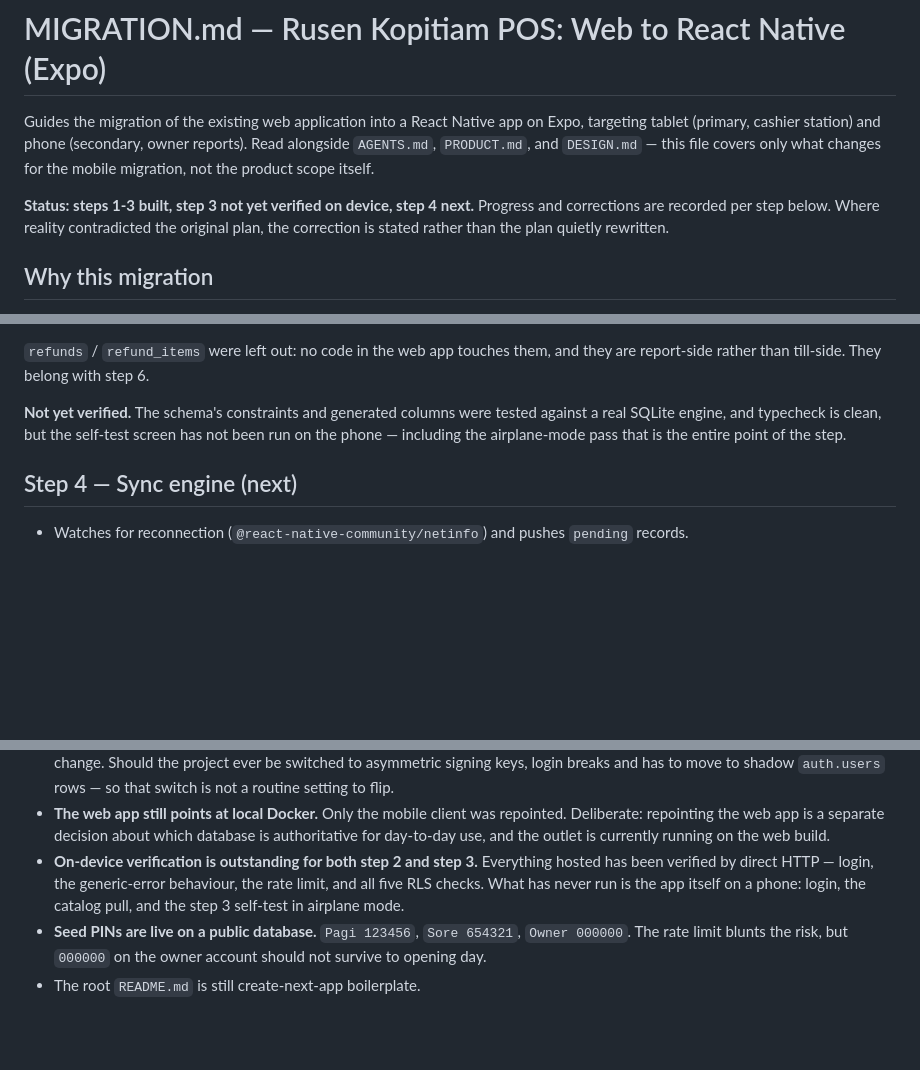
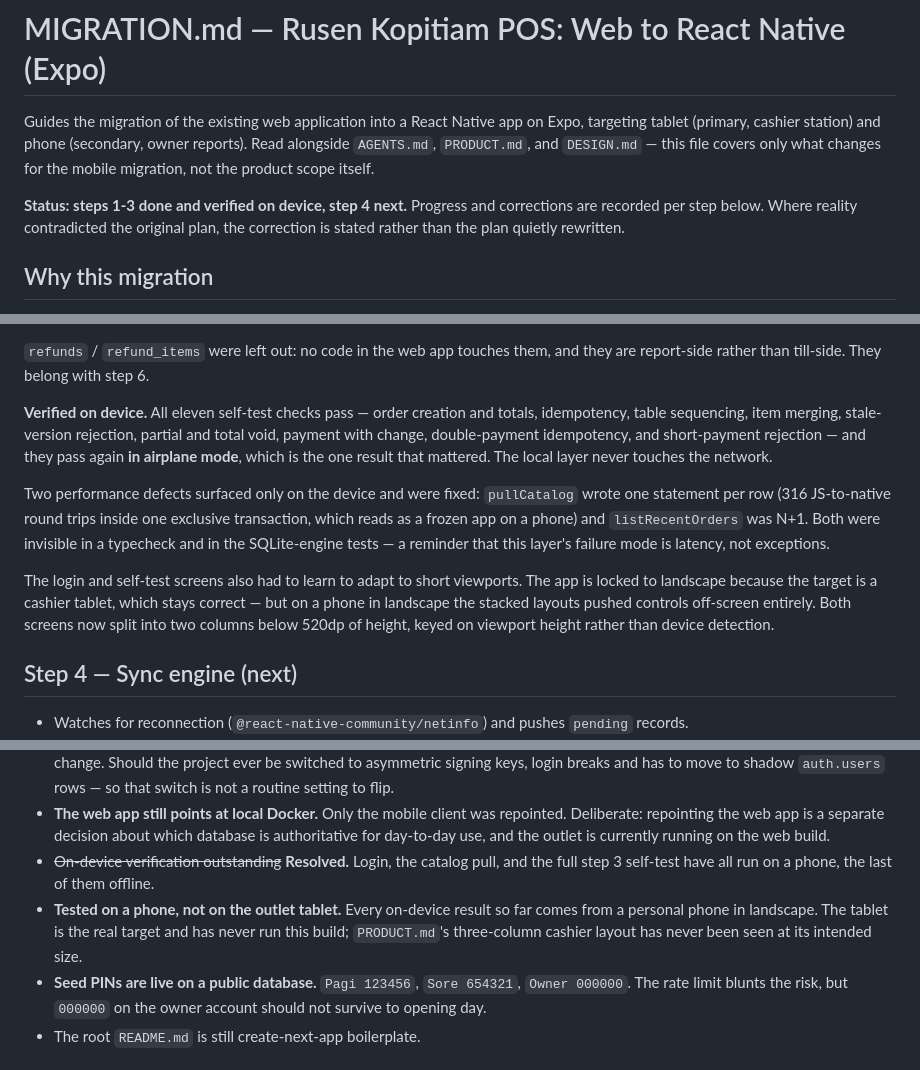
Before and after one commit to aryahaikakusuma/rusen-pos-dashboard, a Markdown page: MIGRATION.md, 3 parts joined by grey strips. Drawn GitHub-style; blank space fills up the shorter version.

Commit message:
docs: langkah 3 tuntas dan terverifikasi di perangkat
Sebelas pemeriksaan lewat, termasuk saat mode pesawat — itu satu-satunya hasil
yang menentukan, karena seluruh alasan pindah ke native adalah kasir yang tetap
jalan waktu WiFi putus.

Dicatat juga bahwa dua cacat performa baru muncul di perangkat dan tidak
terlihat sama sekali oleh typecheck maupun uji terhadap mesin SQLite: lapisan
ini gagal dengan cara melambat, bukan melempar error.

Co-Authored-By: Claude Opus 5 <noreply@anthropic.com>

```diff
--- a/MIGRATION.md
+++ b/MIGRATION.md
@@ -5,9 +5,9 @@ targeting tablet (primary, cashier station) and phone (secondary, owner reports)
 alongside `AGENTS.md`, `PRODUCT.md`, and `DESIGN.md` — this file covers only what changes
 for the mobile migration, not the product scope itself.
 
-**Status: steps 1-3 built, step 3 not yet verified on device, step 4 next.** Progress and
-corrections are recorded per step below. Where reality contradicted the original plan, the
-correction is stated rather than the plan quietly rewritten.
+**Status: steps 1-3 done and verified on device, step 4 next.** Progress and corrections are
+recorded per step below. Where reality contradicted the original plan, the correction is
+stated rather than the plan quietly rewritten.
 
 ## Why this migration
 
@@ -161,9 +161,23 @@ and `client_created_at` already exists).
 `refunds` / `refund_items` were left out: no code in the web app touches them, and they are
 report-side rather than till-side. They belong with step 6.
 
-**Not yet verified.** The schema's constraints and generated columns were tested against a
-real SQLite engine, and typecheck is clean, but the self-test screen has not been run on the
-phone — including the airplane-mode pass that is the entire point of the step.
+**Verified on device.** All eleven self-test checks pass — order creation and totals,
+idempotency, table sequencing, item merging, stale-version rejection, partial and total
+void, payment with change, double-payment idempotency, and short-payment rejection — and
+they pass again **in airplane mode**, which is the one result that mattered. The local layer
+never touches the network.
+
+Two performance defects surfaced only on the device and were fixed: `pullCatalog` wrote one
+statement per row (316 JS-to-native round trips inside one exclusive transaction, which
+reads as a frozen app on a phone) and `listRecentOrders` was N+1. Both were invisible in a
+typecheck and in the SQLite-engine tests — a reminder that this layer's failure mode is
+latency, not exceptions.
+
+The login and self-test screens also had to learn to adapt to short viewports. The app is
+locked to landscape because the target is a cashier tablet, which stays correct — but on a
+phone in landscape the stacked layouts pushed controls off-screen entirely. Both screens now
+split into two columns below 520dp of height, keyed on viewport height rather than device
+detection.
 
 ## Step 4 — Sync engine (next)
 
@@ -210,10 +224,11 @@ both USB and Bluetooth Classic, and confirm which transport the outlet will use.
 - **The web app still points at local Docker.** Only the mobile client was repointed.
   Deliberate: repointing the web app is a separate decision about which database is
   authoritative for day-to-day use, and the outlet is currently running on the web build.
-- **On-device verification is outstanding for both step 2 and step 3.** Everything hosted has
-  been verified by direct HTTP — login, the generic-error behaviour, the rate limit, and all
-  five RLS checks. What has never run is the app itself on a phone: login, the catalog pull,
-  and the step 3 self-test in airplane mode.
+- ~~On-device verification outstanding~~ **Resolved.** Login, the catalog pull, and the full
+  step 3 self-test have all run on a phone, the last of them offline.
+- **Tested on a phone, not on the outlet tablet.** Every on-device result so far comes from
+  a personal phone in landscape. The tablet is the real target and has never run this build;
+  `PRODUCT.md`'s three-column cashier layout has never been seen at its intended size.
 - **Seed PINs are live on a public database.** `Pagi 123456`, `Sore 654321`, `Owner 000000`.
   The rate limit blunts the risk, but `000000` on the owner account should not survive to
   opening day.
```
Also changed, not shown: other parts of MIGRATION.md (+1 -1 lines).
